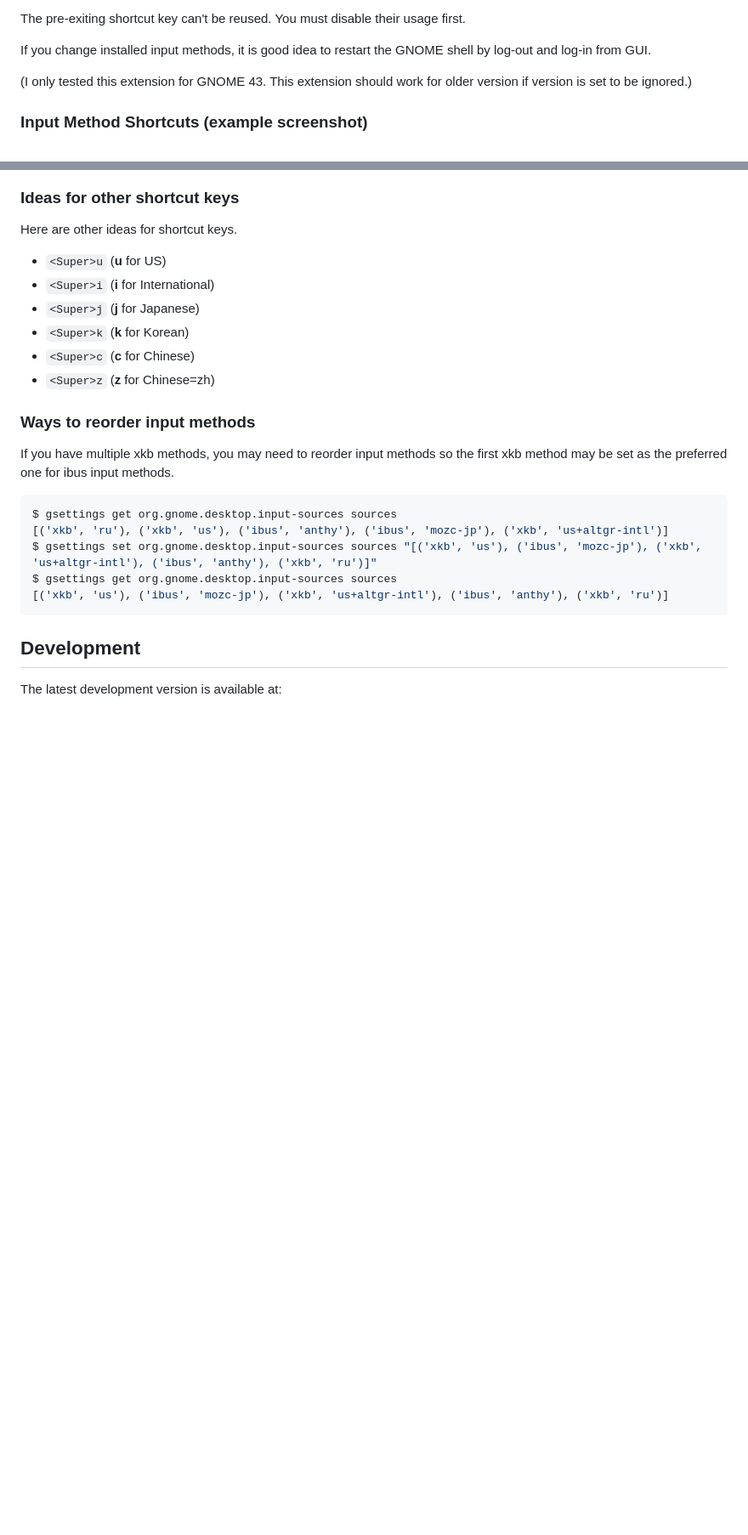
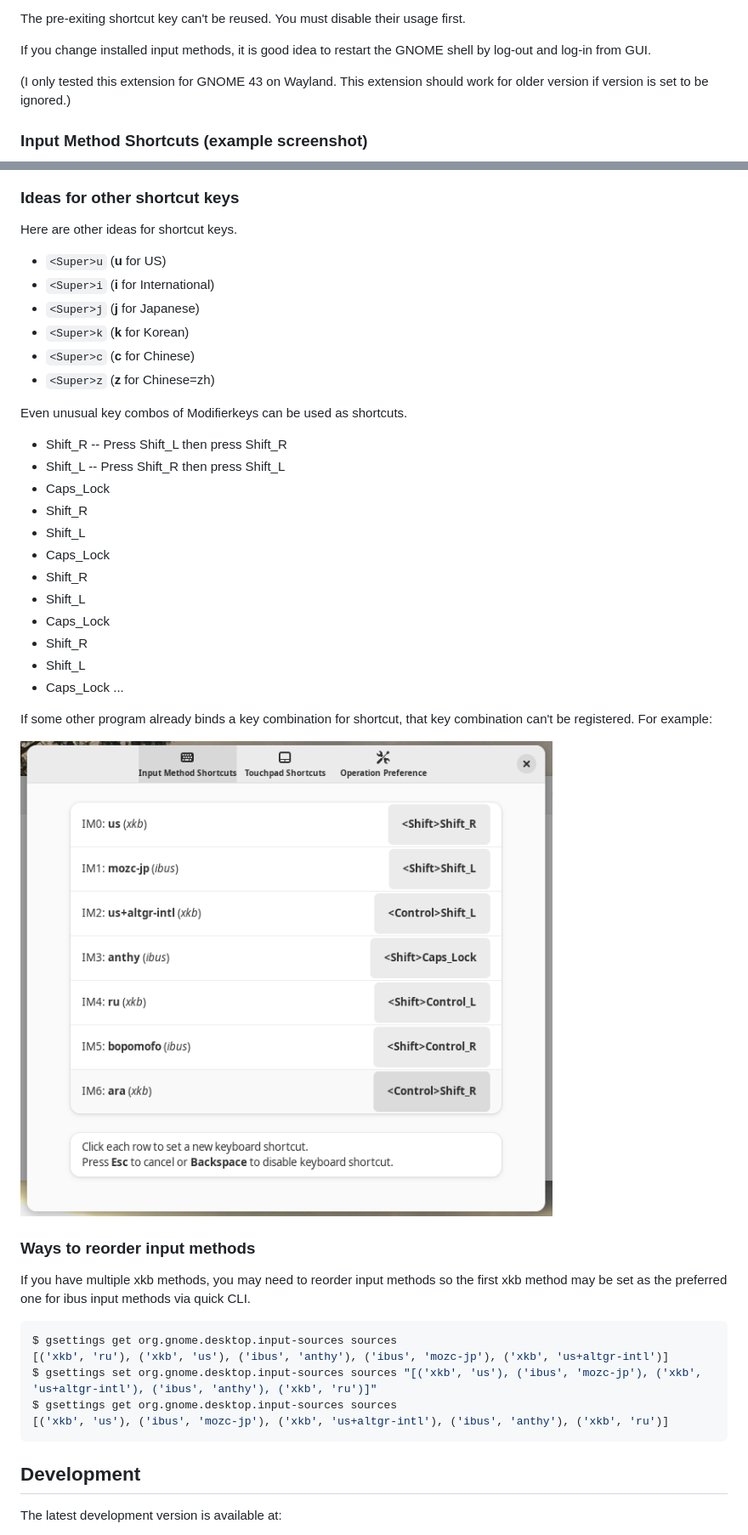
Before and after one commit to osamuaoki/inputmethod-shortcuts, a Markdown page: README.md, 2 parts joined by grey strips. Shown at 85% size. GitHub-like rendering; pictures changed too: pref-im-alt.png (added); blank space fills up the shorter version.

Commit message:
Improved shortcut filtering
Now combo of modifier keys can be used.

Signed-off-by: Osamu Aoki <osamu@debian.org>

````diff
--- a/README.md
+++ b/README.md
@@ -45,8 +45,8 @@ first.
 If you change installed input methods, it is good idea to restart the GNOME
 shell by log-out and log-in from GUI.
 
-(I only tested this extension for GNOME 43.  This extension should work for
-older version if version is set to be ignored.)
+(I only tested this extension for GNOME 43 on Wayland.  This extension should
+work for older version if version is set to be ignored.)
 
 ### Input Method Shortcuts (example screenshot)
 
@@ -82,10 +82,32 @@ Here are other ideas for shortcut keys.
 - `<Super>c` (**c** for Chinese)
 - `<Super>z` (**z** for Chinese=zh)
 
+Even unusual key combos of Modifierkeys can be used as shortcuts.
+
+- <Shift>Shift_R -- Press Shift_L then press Shift_R
+- <Shift>Shift_L -- Press Shift_R then press Shift_L
+- <Shift>Caps_Lock
+- <Control>Shift_R
+- <Control>Shift_L
+- <Control>Caps_Lock
+- <Alt>Shift_R
+- <Alt>Shift_L
+- <Alt>Caps_Lock
+- <Super>Shift_R
+- <Super>Shift_L
+- <Super>Caps_Lock
+...
+
+If some other program already binds a key combination for shortcut, that key
+combination can't be registered.  For example:
+
+![InputMethod Shortcuts](pref-im-alt.png)
+
 ### Ways to reorder input methods
 
 If you have multiple xkb methods, you may need to reorder input methods so the
-first xkb method may be set as the preferred one for ibus input methods.
+first xkb method may be set as the preferred one for ibus input methods via
+quick CLI.
 
 ```sh
 $ gsettings get org.gnome.desktop.input-sources sources
````
Also changed, not shown: 1 other file.
